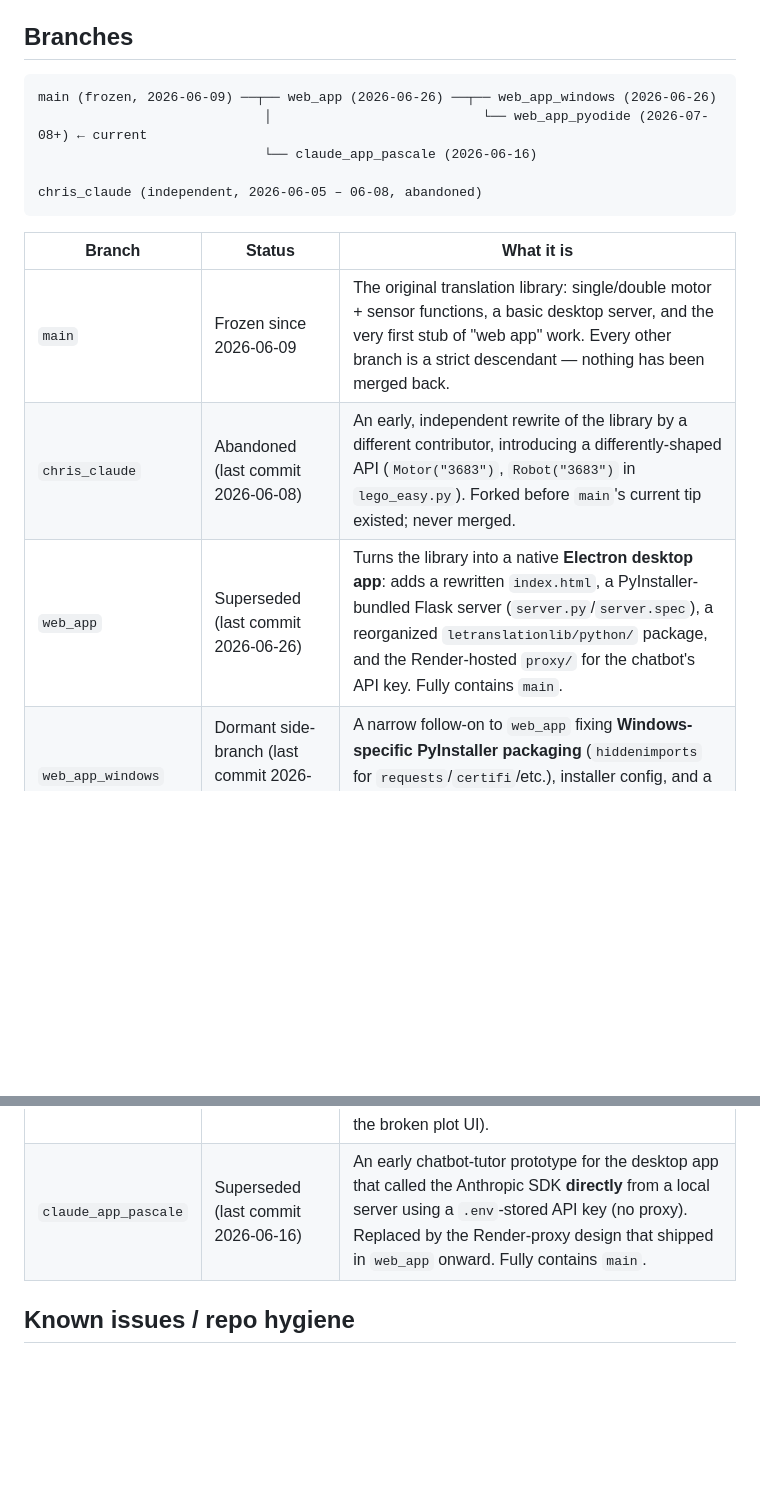
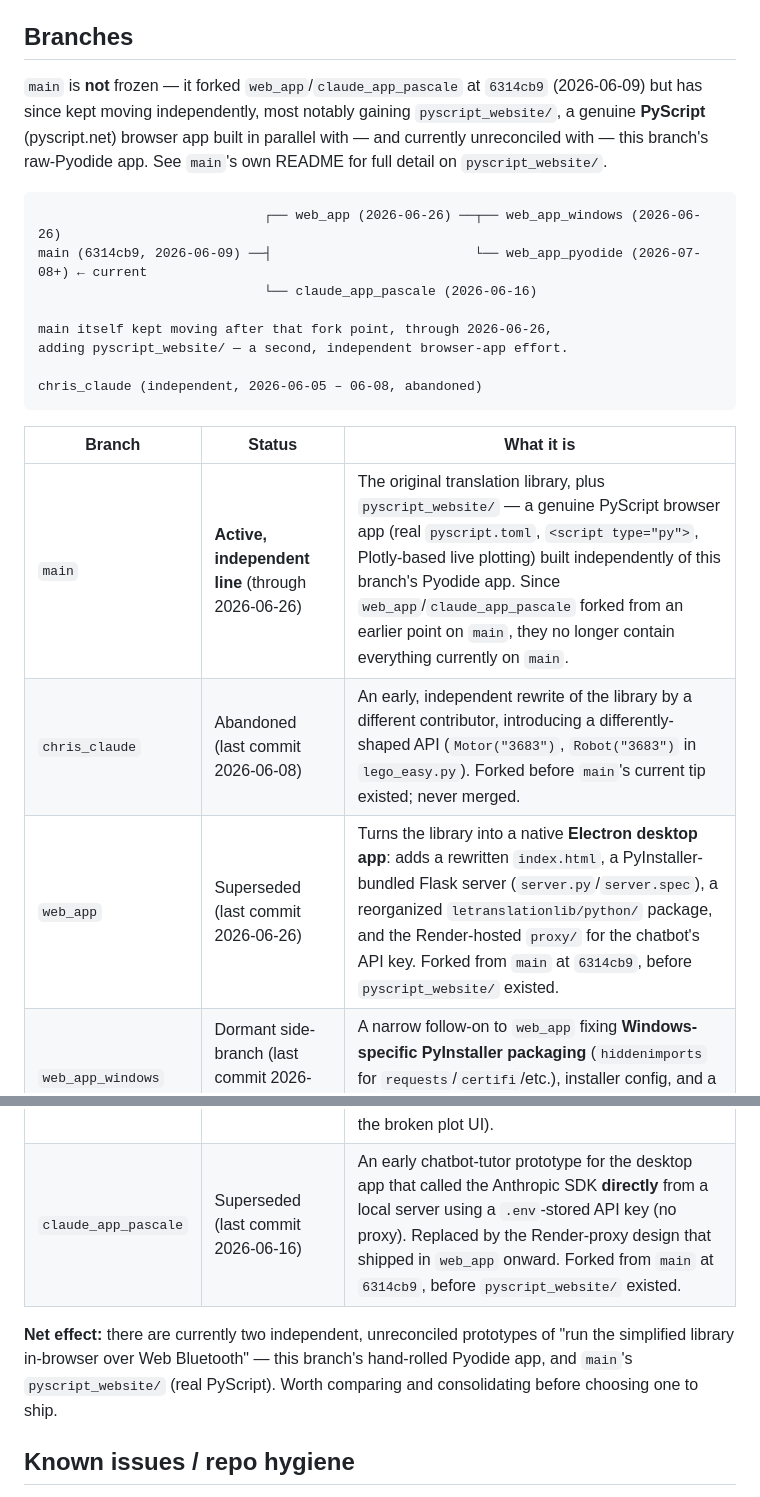
Before and after one commit to pascale-leone/CEEOTeamPython, a Markdown page: README.md, 2 parts joined by grey strips. Rendered like a GitHub page; blank space fills up the shorter version.

Commit message:
Fix stale README claim that main is frozen
main had actually moved 4 commits past the point this README described,
adding pyscript_website/ (a genuine PyScript browser app built in
parallel with this branch's Pyodide app). Correct the branch table and
fork diagram accordingly.

Co-Authored-By: Claude Sonnet 5 <noreply@anthropic.com>

````diff
--- a/README.md
+++ b/README.md
@@ -141,22 +141,29 @@ experiments/                 # ad-hoc hardware prototyping scripts (raw legoeduc
 
 ## Branches
 
+`main` is **not** frozen — it forked `web_app`/`claude_app_pascale` at `6314cb9` (2026-06-09) but has since kept moving independently, most notably gaining `pyscript_website/`, a genuine **PyScript** (pyscript.net) browser app built in parallel with — and currently unreconciled with — this branch's raw-Pyodide app. See `main`'s own README for full detail on `pyscript_website/`.
+
 ```
-main (frozen, 2026-06-09) ──┬── web_app (2026-06-26) ──┬── web_app_windows (2026-06-26)
-                             │                           └── web_app_pyodide (2026-07-08+) ← current
+                             ┌── web_app (2026-06-26) ──┬── web_app_windows (2026-06-26)
+main (6314cb9, 2026-06-09) ──┤                          └── web_app_pyodide (2026-07-08+) ← current
                              └── claude_app_pascale (2026-06-16)
+
+main itself kept moving after that fork point, through 2026-06-26,
+adding pyscript_website/ — a second, independent browser-app effort.
 
 chris_claude (independent, 2026-06-05 – 06-08, abandoned)
 ```
 
 | Branch | Status | What it is |
 |---|---|---|
-| `main` | Frozen since 2026-06-09 | The original translation library: single/double motor + sensor functions, a basic desktop server, and the very first stub of "web app" work. Every other branch is a strict descendant — nothing has been merged back. |
+| `main` | **Active, independent line** (through 2026-06-26) | The original translation library, plus `pyscript_website/` — a genuine PyScript browser app (real `pyscript.toml`, `<script type="py">`, Plotly-based live plotting) built independently of this branch's Pyodide app. Since `web_app`/`claude_app_pascale` forked from an earlier point on `main`, they no longer contain everything currently on `main`. |
 | `chris_claude` | Abandoned (last commit 2026-06-08) | An early, independent rewrite of the library by a different contributor, introducing a differently-shaped API (`Motor("3683")`, `Robot("3683")` in `lego_easy.py`). Forked before `main`'s current tip existed; never merged. |
-| `web_app` | Superseded (last commit 2026-06-26) | Turns the library into a native **Electron desktop app**: adds a rewritten `index.html`, a PyInstaller-bundled Flask server (`server.py`/`server.spec`), a reorganized `letranslationlib/python/` package, and the Render-hosted `proxy/` for the chatbot's API key. Fully contains `main`. |
+| `web_app` | Superseded (last commit 2026-06-26) | Turns the library into a native **Electron desktop app**: adds a rewritten `index.html`, a PyInstaller-bundled Flask server (`server.py`/`server.spec`), a reorganized `letranslationlib/python/` package, and the Render-hosted `proxy/` for the chatbot's API key. Forked from `main` at `6314cb9`, before `pyscript_website/` existed. |
 | `web_app_windows` | Dormant side-branch (last commit 2026-06-26, same day as its fork) | A narrow follow-on to `web_app` fixing **Windows-specific PyInstaller packaging** (`hiddenimports` for `requests`/`certifi`/etc.), installer config, and a Render proxy "warm-up" ping to hide cold-start latency. Nothing builds on top of it. |
 | `web_app_pyodide` | **Active — current branch** (through 2026-07-08 plus local work) | Converts the desktop app into a **fully browser-based app**: drops Electron/PyInstaller in favor of Pyodide (Python-in-WASM) + Web Bluetooth (`lego_ble.js`), adds the `docs/` GitHub Pages mirror, and removes the native shell. Most of its history since is bug-fixing/polish on the in-browser runtime (runaway-loop crashes, Stop button state, motor position readbacks, multi-device BLE, hiding the broken plot UI). |
-| `claude_app_pascale` | Superseded (last commit 2026-06-16) | An early chatbot-tutor prototype for the desktop app that called the Anthropic SDK **directly** from a local server using a `.env`-stored API key (no proxy). Replaced by the Render-proxy design that shipped in `web_app` onward. Fully contains `main`. |
+| `claude_app_pascale` | Superseded (last commit 2026-06-16) | An early chatbot-tutor prototype for the desktop app that called the Anthropic SDK **directly** from a local server using a `.env`-stored API key (no proxy). Replaced by the Render-proxy design that shipped in `web_app` onward. Forked from `main` at `6314cb9`, before `pyscript_website/` existed. |
+
+**Net effect:** there are currently two independent, unreconciled prototypes of "run the simplified library in-browser over Web Bluetooth" — this branch's hand-rolled Pyodide app, and `main`'s `pyscript_website/` (real PyScript). Worth comparing and consolidating before choosing one to ship.
 
 ## Known issues / repo hygiene
 
````
